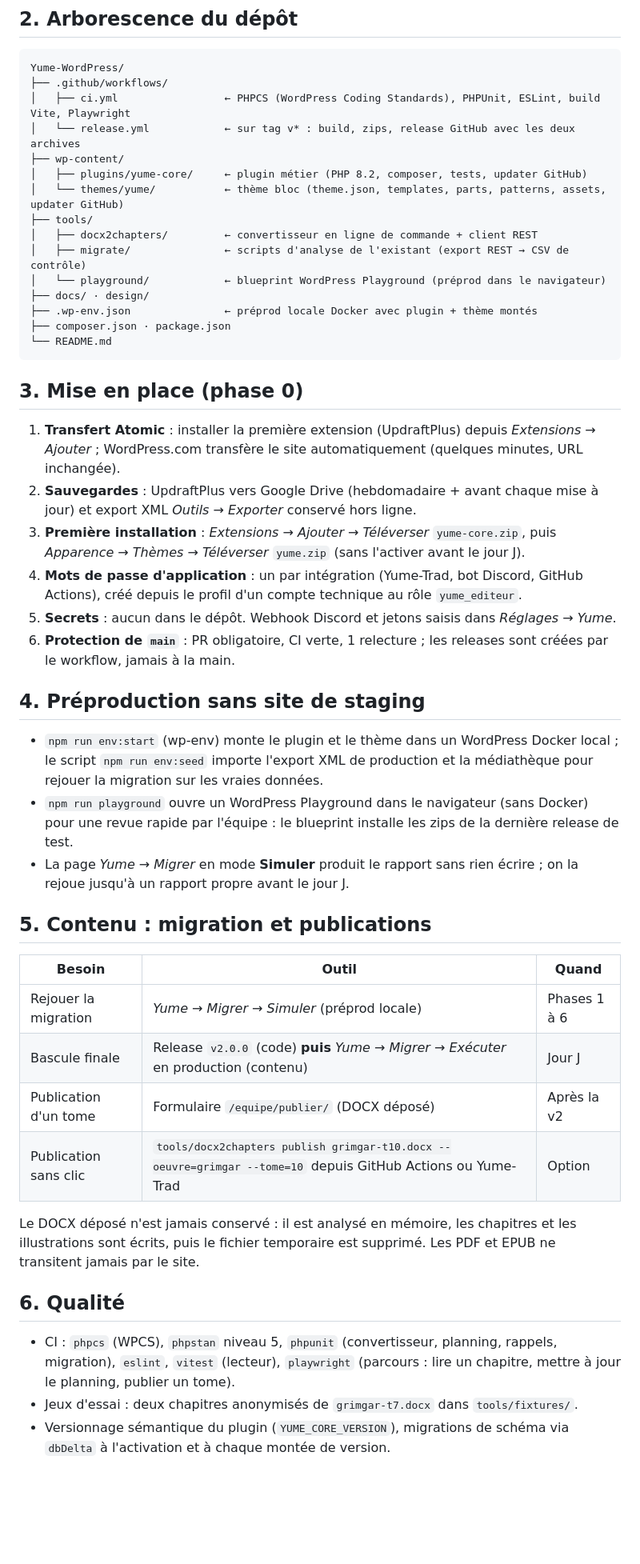
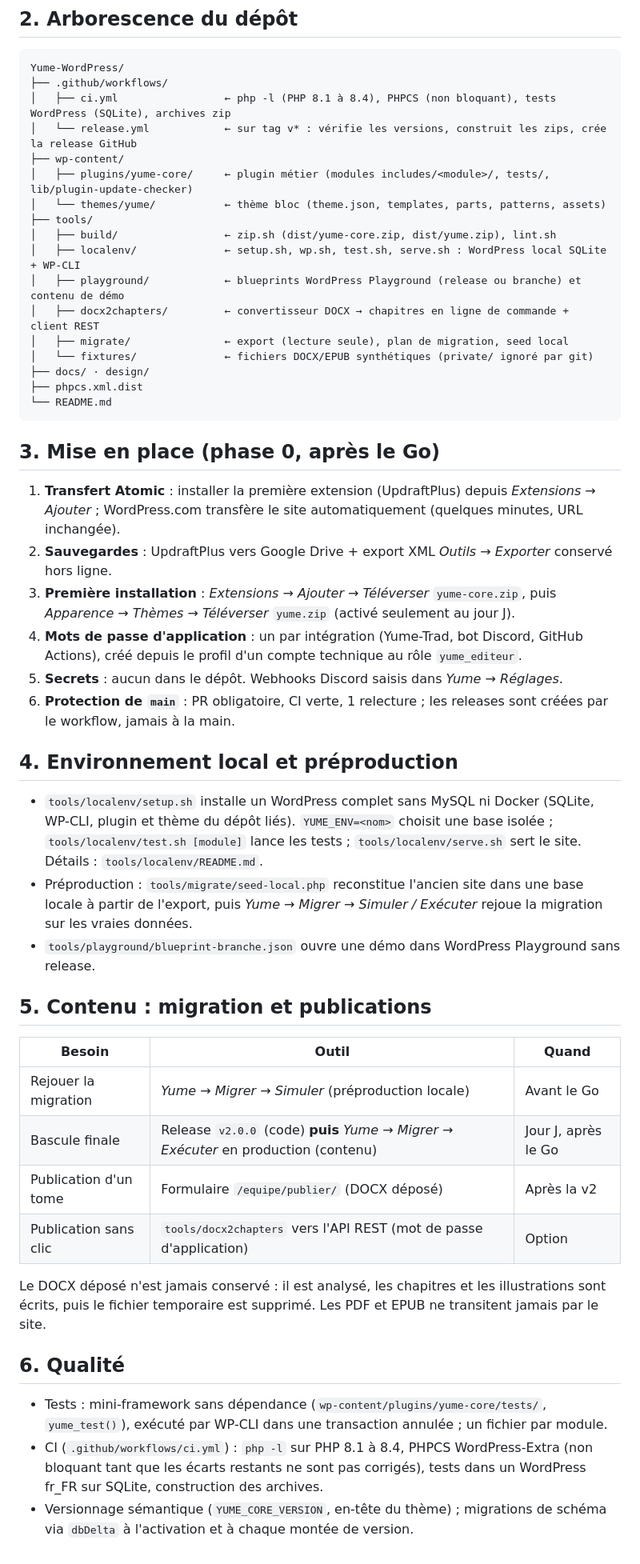
Before and after one commit to GNAlexandre/Yume-WordPress, a Markdown page: docs/05-pipeline-github-wordpress.md, the part around the change. Shown at 80% size. Rendered like a GitHub page; blank space fills up the shorter version.

Commit message:
Aligner docs/05 sur l'outillage réellement livré
Co-Authored-By: Claude Opus 5.5 <noreply@anthropic.com>
Claude-Session: https://claude.ai/code/session_01Wn767QHTRWjwEGEfZtZy8x

````diff
--- a/docs/05-pipeline-github-wordpress.md
+++ b/docs/05-pipeline-github-wordpress.md
@@ -28,62 +28,64 @@ GitHub (GNAlexandre/Yume-WordPress)
 ```
 Yume-WordPress/
 ├── .github/workflows/
-│   ├── ci.yml                 ← PHPCS (WordPress Coding Standards), PHPUnit, ESLint, build Vite, Playwright
-│   └── release.yml            ← sur tag v* : build, zips, release GitHub avec les deux archives
+│   ├── ci.yml                 ← php -l (PHP 8.1 à 8.4), PHPCS (non bloquant), tests WordPress (SQLite), archives zip
+│   └── release.yml            ← sur tag v* : vérifie les versions, construit les zips, crée la release GitHub
 ├── wp-content/
-│   ├── plugins/yume-core/     ← plugin métier (PHP 8.2, composer, tests, updater GitHub)
-│   └── themes/yume/           ← thème bloc (theme.json, templates, parts, patterns, assets, updater GitHub)
+│   ├── plugins/yume-core/     ← plugin métier (modules includes/<module>/, tests/, lib/plugin-update-checker)
+│   └── themes/yume/           ← thème bloc (theme.json, templates, parts, patterns, assets)
 ├── tools/
-│   ├── docx2chapters/         ← convertisseur en ligne de commande + client REST
-│   ├── migrate/               ← scripts d'analyse de l'existant (export REST → CSV de contrôle)
-│   └── playground/            ← blueprint WordPress Playground (préprod dans le navigateur)
+│   ├── build/                 ← zip.sh (dist/yume-core.zip, dist/yume.zip), lint.sh
+│   ├── localenv/              ← setup.sh, wp.sh, test.sh, serve.sh : WordPress local SQLite + WP-CLI
+│   ├── playground/            ← blueprints WordPress Playground (release ou branche) et contenu de démo
+│   ├── docx2chapters/         ← convertisseur DOCX → chapitres en ligne de commande + client REST
+│   ├── migrate/               ← export (lecture seule), plan de migration, seed local
+│   └── fixtures/              ← fichiers DOCX/EPUB synthétiques (private/ ignoré par git)
 ├── docs/ · design/
-├── .wp-env.json               ← préprod locale Docker avec plugin + thème montés
-├── composer.json · package.json
+├── phpcs.xml.dist
 └── README.md
 ```
 
-## 3. Mise en place (phase 0)
+## 3. Mise en place (phase 0, après le Go)
 
 1. **Transfert Atomic** : installer la première extension (UpdraftPlus) depuis *Extensions → Ajouter* ;
    WordPress.com transfère le site automatiquement (quelques minutes, URL inchangée).
-2. **Sauvegardes** : UpdraftPlus vers Google Drive (hebdomadaire + avant chaque mise à jour) et
-   export XML *Outils → Exporter* conservé hors ligne.
+2. **Sauvegardes** : UpdraftPlus vers Google Drive + export XML *Outils → Exporter* conservé hors ligne.
 3. **Première installation** : *Extensions → Ajouter → Téléverser* `yume-core.zip`, puis
-   *Apparence → Thèmes → Téléverser* `yume.zip` (sans l'activer avant le jour J).
+   *Apparence → Thèmes → Téléverser* `yume.zip` (activé seulement au jour J).
 4. **Mots de passe d'application** : un par intégration (Yume-Trad, bot Discord, GitHub Actions),
    créé depuis le profil d'un compte technique au rôle `yume_editeur`.
-5. **Secrets** : aucun dans le dépôt. Webhook Discord et jetons saisis dans *Réglages → Yume*.
+5. **Secrets** : aucun dans le dépôt. Webhooks Discord saisis dans *Yume → Réglages*.
 6. **Protection de `main`** : PR obligatoire, CI verte, 1 relecture ; les releases sont créées par
    le workflow, jamais à la main.
 
-## 4. Préproduction sans site de staging
+## 4. Environnement local et préproduction
 
-- `npm run env:start` (wp-env) monte le plugin et le thème dans un WordPress Docker local ; le
-  script `npm run env:seed` importe l'export XML de production et la médiathèque pour rejouer la
-  migration sur les vraies données.
-- `npm run playground` ouvre un WordPress Playground dans le navigateur (sans Docker) pour une revue
-  rapide par l'équipe : le blueprint installe les zips de la dernière release de test.
-- La page *Yume → Migrer* en mode **Simuler** produit le rapport sans rien écrire ; on la rejoue
-  jusqu'à un rapport propre avant le jour J.
+- `tools/localenv/setup.sh` installe un WordPress complet sans MySQL ni Docker (SQLite, WP-CLI,
+  plugin et thème du dépôt liés). `YUME_ENV=<nom>` choisit une base isolée ;
+  `tools/localenv/test.sh [module]` lance les tests ; `tools/localenv/serve.sh` sert le site.
+  Détails : `tools/localenv/README.md`.
+- Préproduction : `tools/migrate/seed-local.php` reconstitue l'ancien site dans une base locale à partir
+  de l'export, puis *Yume → Migrer → Simuler / Exécuter* rejoue la migration sur les vraies données.
+- `tools/playground/blueprint-branche.json` ouvre une démo dans WordPress Playground sans release.
 
 ## 5. Contenu : migration et publications
 
 | Besoin | Outil | Quand |
 | --- | --- | --- |
-| Rejouer la migration | *Yume → Migrer → Simuler* (préprod locale) | Phases 1 à 6 |
-| Bascule finale | Release `v2.0.0` (code) **puis** *Yume → Migrer → Exécuter* en production (contenu) | Jour J |
+| Rejouer la migration | *Yume → Migrer → Simuler* (préproduction locale) | Avant le Go |
+| Bascule finale | Release `v2.0.0` (code) **puis** *Yume → Migrer → Exécuter* en production (contenu) | Jour J, après le Go |
 | Publication d'un tome | Formulaire `/equipe/publier/` (DOCX déposé) | Après la v2 |
-| Publication sans clic | `tools/docx2chapters publish grimgar-t10.docx --oeuvre=grimgar --tome=10` depuis GitHub Actions ou Yume-Trad | Option |
+| Publication sans clic | `tools/docx2chapters` vers l'API REST (mot de passe d'application) | Option |
 
-Le DOCX déposé n'est jamais conservé : il est analysé en mémoire, les chapitres et les illustrations
-sont écrits, puis le fichier temporaire est supprimé. Les PDF et EPUB ne transitent jamais par le site.
+Le DOCX déposé n'est jamais conservé : il est analysé, les chapitres et les illustrations sont écrits,
+puis le fichier temporaire est supprimé. Les PDF et EPUB ne transitent jamais par le site.
 
 ## 6. Qualité
 
-- CI : `phpcs` (WPCS), `phpstan` niveau 5, `phpunit` (convertisseur, planning, rappels, migration),
-  `eslint`, `vitest` (lecteur), `playwright` (parcours : lire un chapitre, mettre à jour le planning,
-  publier un tome).
-- Jeux d'essai : deux chapitres anonymisés de `grimgar-t7.docx` dans `tools/fixtures/`.
-- Versionnage sémantique du plugin (`YUME_CORE_VERSION`), migrations de schéma via `dbDelta` à
-  l'activation et à chaque montée de version.
+- Tests : mini-framework sans dépendance (`wp-content/plugins/yume-core/tests/`, `yume_test()`),
+  exécuté par WP-CLI dans une transaction annulée ; un fichier par module.
+- CI (`.github/workflows/ci.yml`) : `php -l` sur PHP 8.1 à 8.4, PHPCS WordPress-Extra (non bloquant
+  tant que les écarts restants ne sont pas corrigés), tests dans un WordPress fr_FR sur SQLite,
+  construction des archives.
+- Versionnage sémantique (`YUME_CORE_VERSION`, en-tête du thème) ; migrations de schéma via `dbDelta`
+  à l'activation et à chaque montée de version.
````
